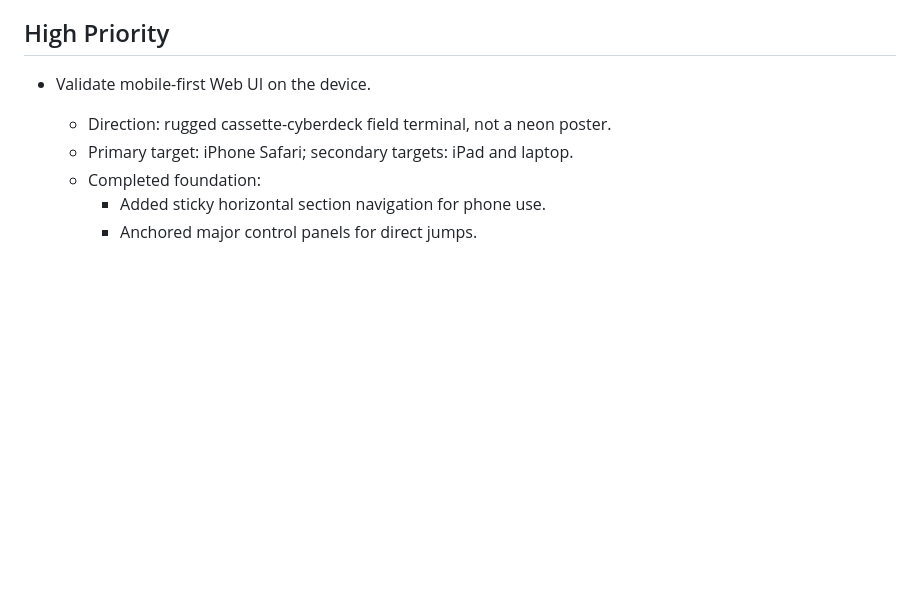
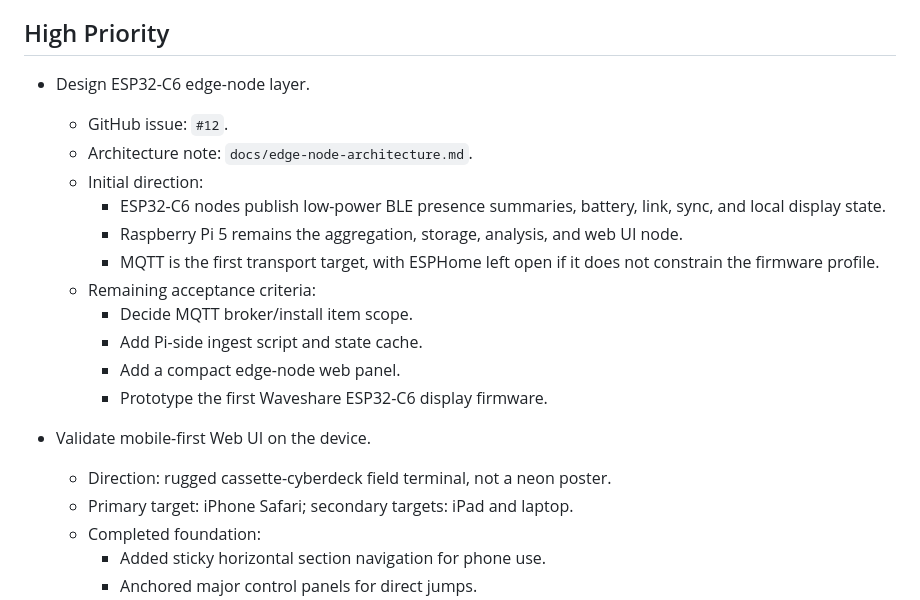
Before and after one commit to jfergs/gridrunner, a Markdown page: BACKLOG.md, the part around the change. Rendered like a GitHub page; blank space fills up the shorter version.

```diff
--- a/BACKLOG.md
+++ b/BACKLOG.md
@@ -34,6 +34,22 @@ work here; roll up only the current priorities to the global backlog tracker.
     internal, external, or degraded external storage.
 
 ## High Priority
+
+- Design ESP32-C6 edge-node layer.
+  - GitHub issue: `#12`.
+  - Architecture note: `docs/edge-node-architecture.md`.
+  - Initial direction:
+    - ESP32-C6 nodes publish low-power BLE presence summaries, battery, link,
+      sync, and local display state.
+    - Raspberry Pi 5 remains the aggregation, storage, analysis, and web UI
+      node.
+    - MQTT is the first transport target, with ESPHome left open if it does not
+      constrain the firmware profile.
+  - Remaining acceptance criteria:
+    - Decide MQTT broker/install item scope.
+    - Add Pi-side ingest script and state cache.
+    - Add a compact edge-node web panel.
+    - Prototype the first Waveshare ESP32-C6 display firmware.
 
 - Validate mobile-first Web UI on the device.
   - Direction: rugged cassette-cyberdeck field terminal, not a neon poster.
```
Also changed, not shown: README.md (+5 -0 lines), docs/edge-node-architecture.md (added, +153 -0 lines).
